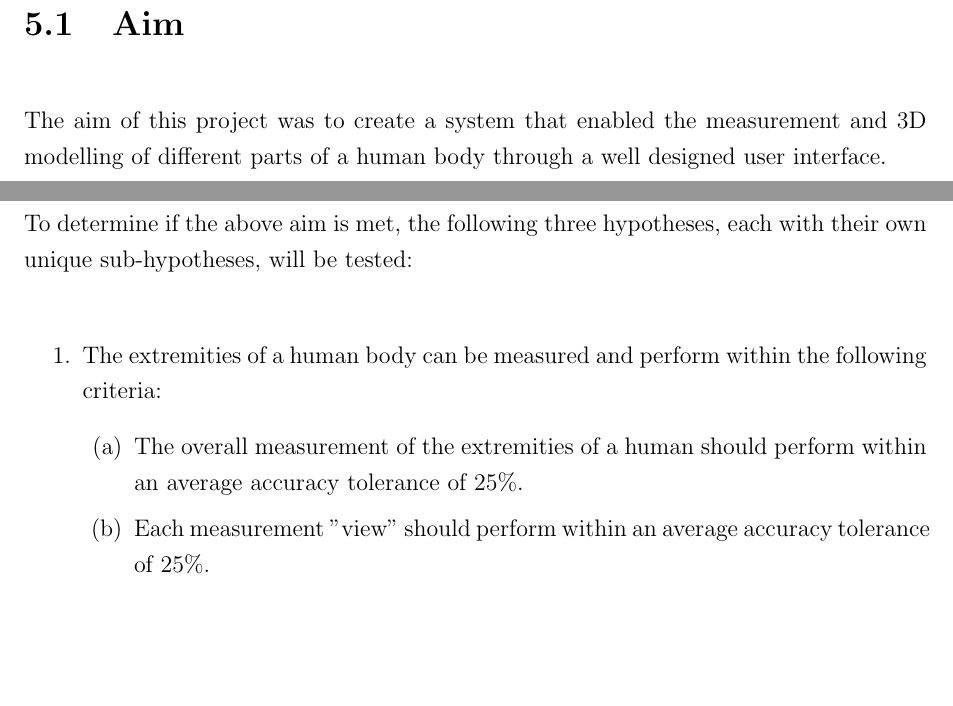
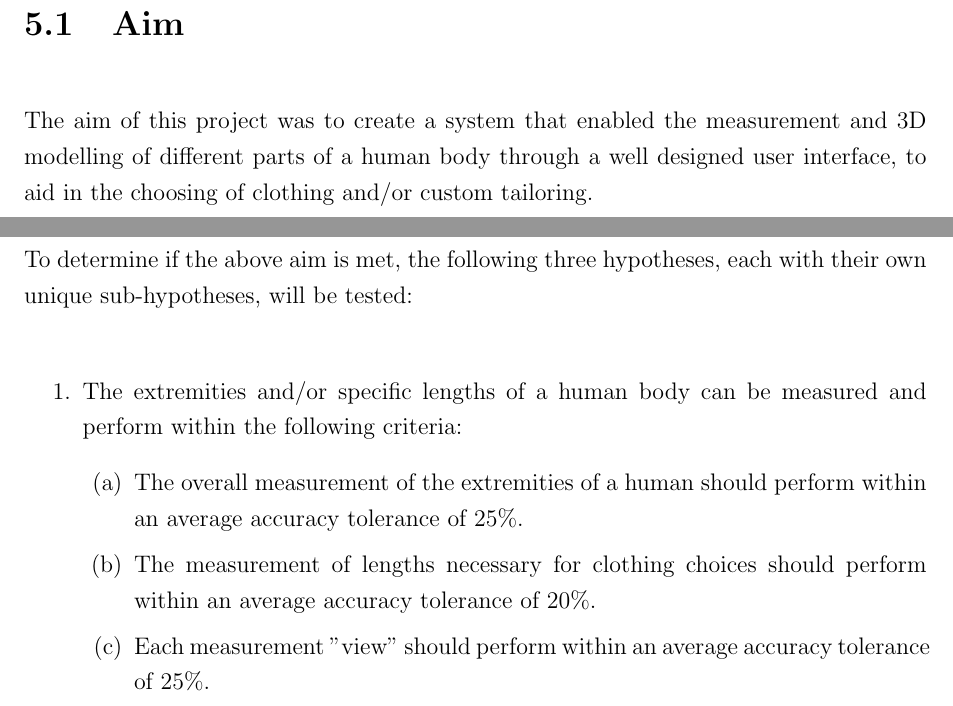
Before and after one commit to Rraven636/VirtualTailor-Final-Report, a LaTeX thesis (Final Report/Final Report.tex, which reads Final Report/Methodology.tex): two parts of pages 17 and 18 of 34, joined at a grey line, cut so that both start at the same text, the shorter picture padded with empty space. Compiled offline with pdfLaTeX; a LaTeX package or settings file that is missing is left out.

Commit message:
txs auto checkin

```diff
--- a/Final Report/Methodology.tex
+++ b/Final Report/Methodology.tex
@@ -21,15 +21,16 @@ If you use or design code for your system, represent it as flow diagrams in text
 \end{enumerate}
 
 \section{Aim} \label{methodologyAim}
-The aim of this project was to create a system that enabled the measurement and 3D modelling of different parts of a human body through a well designed user interface.
+The aim of this project was to create a system that enabled the measurement and 3D modelling of different parts of a human body through a well designed user interface, to aid in the choosing of clothing and/or custom tailoring.
 
 \section{Hypothesis} \label{methodologyHypothesis}
 To determine if the above aim is met, the following three hypotheses, each with their own unique sub-hypotheses, will be tested:
 
 \begin{enumerate}
-	\item The extremities of a human body can be measured and perform within the following criteria:
+	\item The extremities and/or specific lengths of a human body can be measured and perform within the following criteria:
 	\begin{enumerate}
 		\item The overall measurement of the extremities of a human should perform within an average accuracy tolerance of 25\%.
+		\item The measurement of lengths necessary for clothing choices should perform within an average accuracy tolerance of 20\%.
 		\item Each measurement "view" should perform within an average accuracy tolerance of 25\%.
 		\item Each individual limb measurement should perform within an average accuracy tolerance of 25\%.
 		\item The presence of loose clothing should not affect the above performance criteria by more than 10\%.
```
